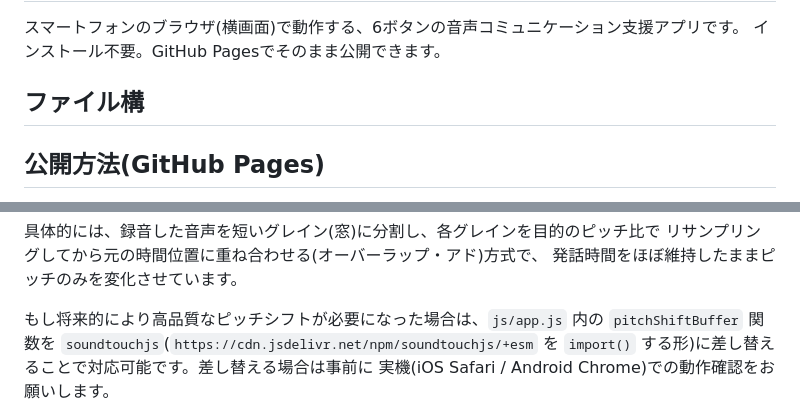
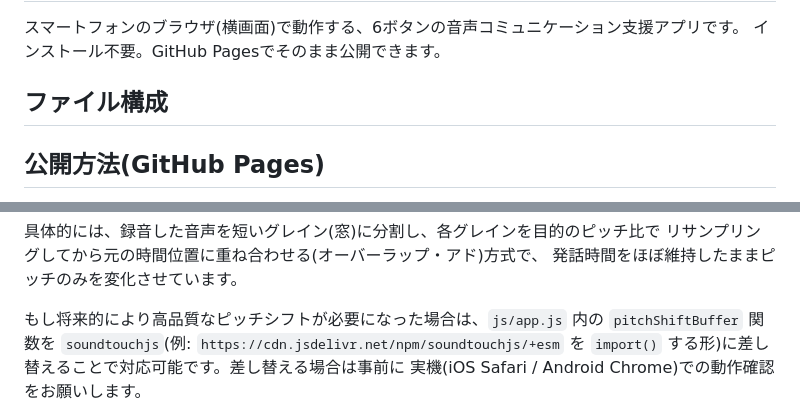
Before and after one commit to 25002-ui/voice-comm-app, a Markdown page: README.md, 2 parts joined by grey strips. Rendered like a GitHub page.

Commit message:
feat: 音声コミュニケーションアプリ初期実装

```diff
--- a/README.md
+++ b/README.md
@@ -3,7 +3,9 @@
 スマートフォンのブラウザ(横画面)で動作する、6ボタンの音声コミュニケーション支援アプリです。
 インストール不要。GitHub Pagesでそのまま公開できます。
 
-## ファイル構
+## ファイル構成
+
+
 ## 公開方法(GitHub Pages)
 
 1. このリポジトリを GitHub にプッシュする。
@@ -35,7 +37,7 @@
 発話時間をほぼ維持したままピッチのみを変化させています。
 
 もし将来的により高品質なピッチシフトが必要になった場合は、`js/app.js` 内の
-`pitchShiftBuffer` 関数を `soundtouchjs`(`https://cdn.jsdelivr.net/npm/soundtouchjs/+esm`
+`pitchShiftBuffer` 関数を `soundtouchjs`(例: `https://cdn.jsdelivr.net/npm/soundtouchjs/+esm`
 を `import()` する形)に差し替えることで対応可能です。差し替える場合は事前に
 実機(iOS Safari / Android Chrome)での動作確認をお願いします。
 
```
